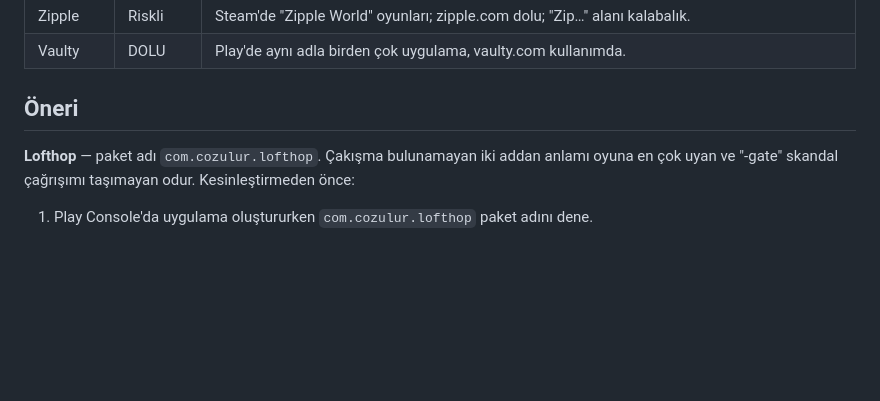
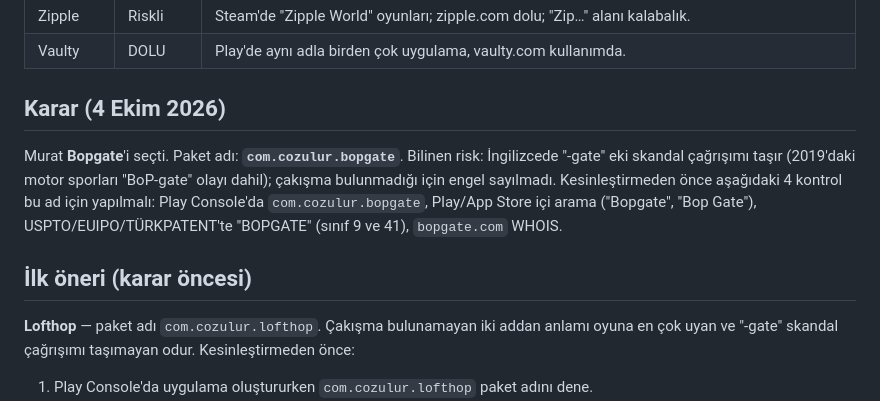
Before and after one commit to MuratKingdom/oyun-rafi, a Markdown page: docs/isim-arastirmasi.md, the part around the change. Rendered like a GitHub page; blank space fills up the shorter version.

Commit message:
docs: isim kararı Bopgate (com.cozulur.bopgate)
Co-Authored-By: Claude Opus 5.5 <noreply@anthropic.com>
Claude-Session: https://claude.ai/code/session_01SVdLHJmNaTHKmHpDTukGmr

```diff
--- a/docs/isim-arastirmasi.md
+++ b/docs/isim-arastirmasi.md
@@ -40,7 +40,15 @@ Paket adı yayından sonra değişmez; bu yüzden ad, paketlemeden önce seçili
 | Zipple | Riskli | Steam'de "Zipple World" oyunları; zipple.com dolu; "Zip…" alanı kalabalık. |
 | Vaulty | DOLU | Play'de aynı adla birden çok uygulama, vaulty.com kullanımda. |
 
-## Öneri
+## Karar (4 Ekim 2026)
+
+Murat **Bopgate**'i seçti. Paket adı: **`com.cozulur.bopgate`**. Bilinen risk: İngilizcede "-gate" eki
+skandal çağrışımı taşır (2019'daki motor sporları "BoP-gate" olayı dahil); çakışma bulunmadığı için
+engel sayılmadı. Kesinleştirmeden önce aşağıdaki 4 kontrol bu ad için yapılmalı:
+Play Console'da `com.cozulur.bopgate`, Play/App Store içi arama ("Bopgate", "Bop Gate"),
+USPTO/EUIPO/TÜRKPATENT'te "BOPGATE" (sınıf 9 ve 41), `bopgate.com` WHOIS.
+
+## İlk öneri (karar öncesi)
 
 **Lofthop** — paket adı `com.cozulur.lofthop`. Çakışma bulunamayan iki addan anlamı oyuna en çok uyan
 ve "-gate" skandal çağrışımı taşımayan odur. Kesinleştirmeden önce:
```
